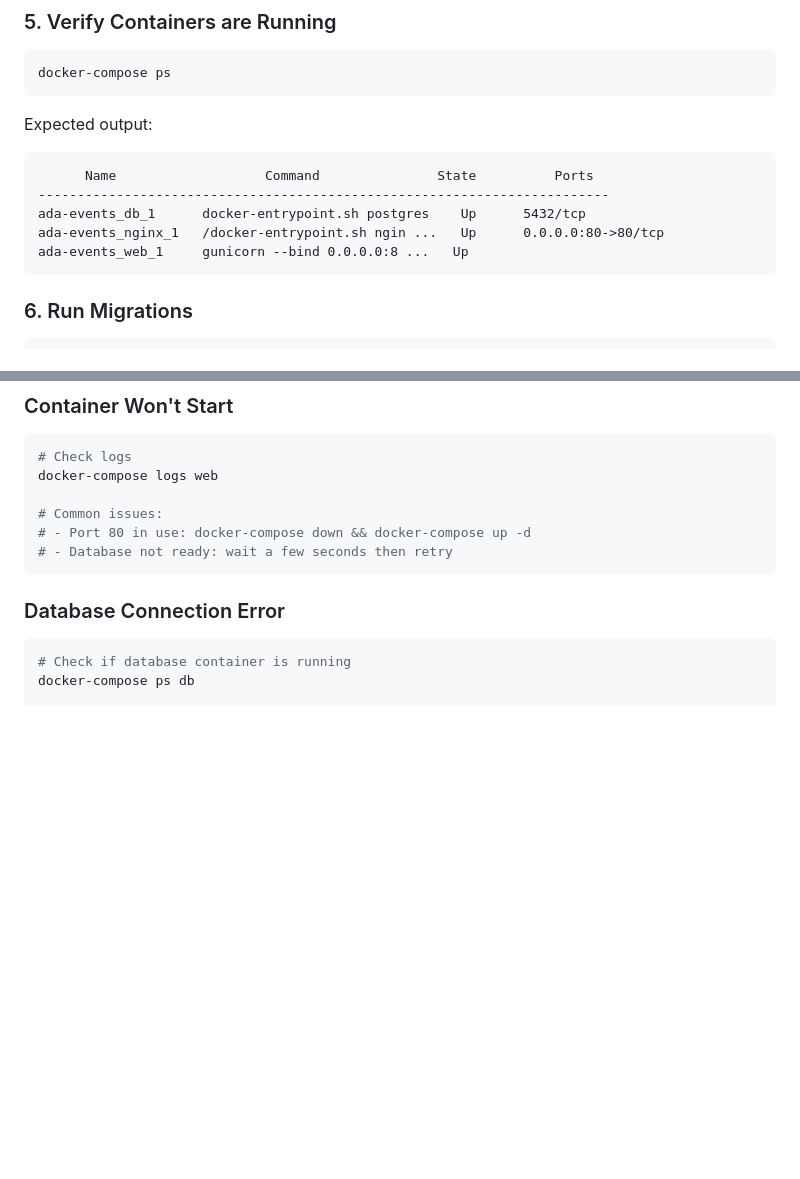
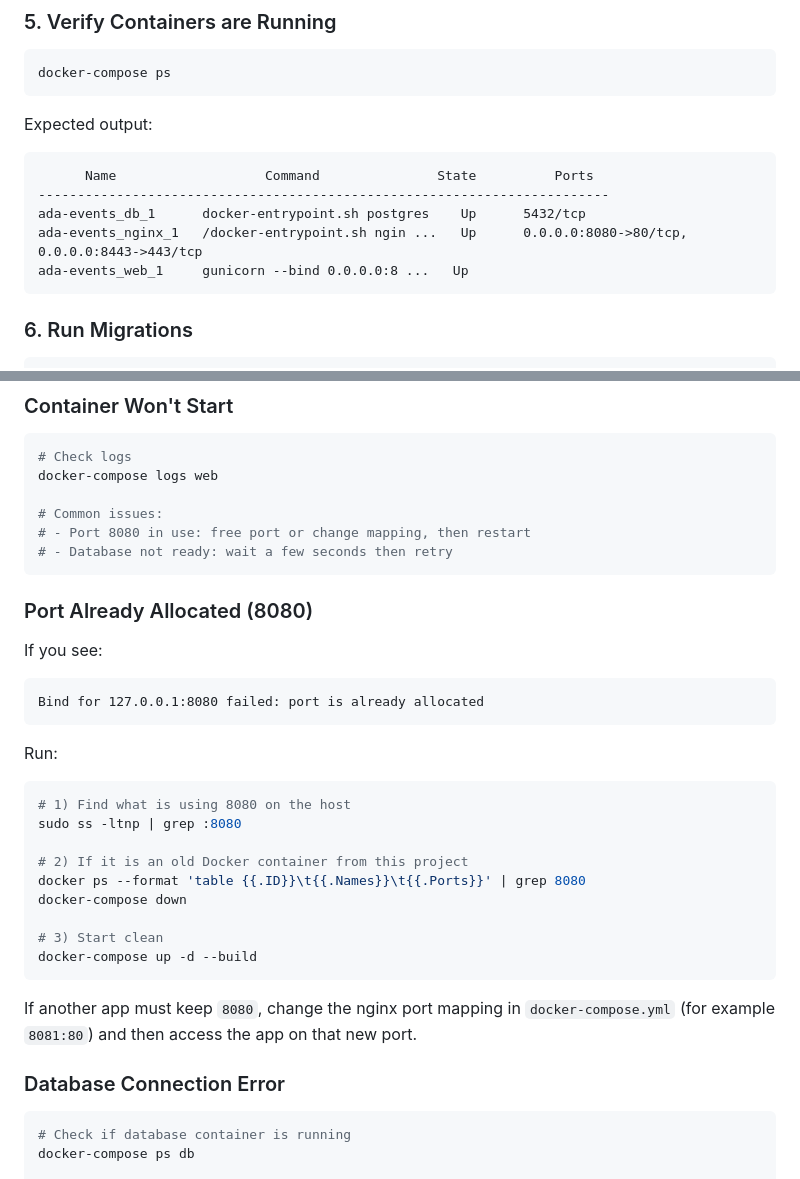
Before and after one commit to JavohirMX/ada-events, a Markdown page: docs/deployment.md, 2 parts joined by grey strips. Rendered like a GitHub page; blank space fills up the shorter version.

Commit message:
fix(deployment): update nginx port mapping to 8080 and add troubleshooting steps for port allocation

````diff
--- a/docs/deployment.md
+++ b/docs/deployment.md
@@ -199,7 +199,7 @@ Expected output:
       Name                   Command               State          Ports
 -------------------------------------------------------------------------
 ada-events_db_1      docker-entrypoint.sh postgres    Up      5432/tcp
-ada-events_nginx_1   /docker-entrypoint.sh ngin ...   Up      0.0.0.0:80->80/tcp
+ada-events_nginx_1   /docker-entrypoint.sh ngin ...   Up      0.0.0.0:8080->80/tcp, 0.0.0.0:8443->443/tcp
 ada-events_web_1     gunicorn --bind 0.0.0.0:8 ...   Up
 ```
 
@@ -444,9 +444,33 @@ Add to crontab:
 docker-compose logs web
 
 # Common issues:
-# - Port 80 in use: docker-compose down && docker-compose up -d
+# - Port 8080 in use: free port or change mapping, then restart
 # - Database not ready: wait a few seconds then retry
 ```
+
+### Port Already Allocated (8080)
+
+If you see:
+
+```text
+Bind for 127.0.0.1:8080 failed: port is already allocated
+```
+
+Run:
+
+```bash
+# 1) Find what is using 8080 on the host
+sudo ss -ltnp | grep :8080
+
+# 2) If it is an old Docker container from this project
+docker ps --format 'table {{.ID}}\t{{.Names}}\t{{.Ports}}' | grep 8080
+docker-compose down
+
+# 3) Start clean
+docker-compose up -d --build
+```
+
+If another app must keep `8080`, change the nginx port mapping in `docker-compose.yml` (for example `8081:80`) and then access the app on that new port.
 
 ### Database Connection Error
 
````
